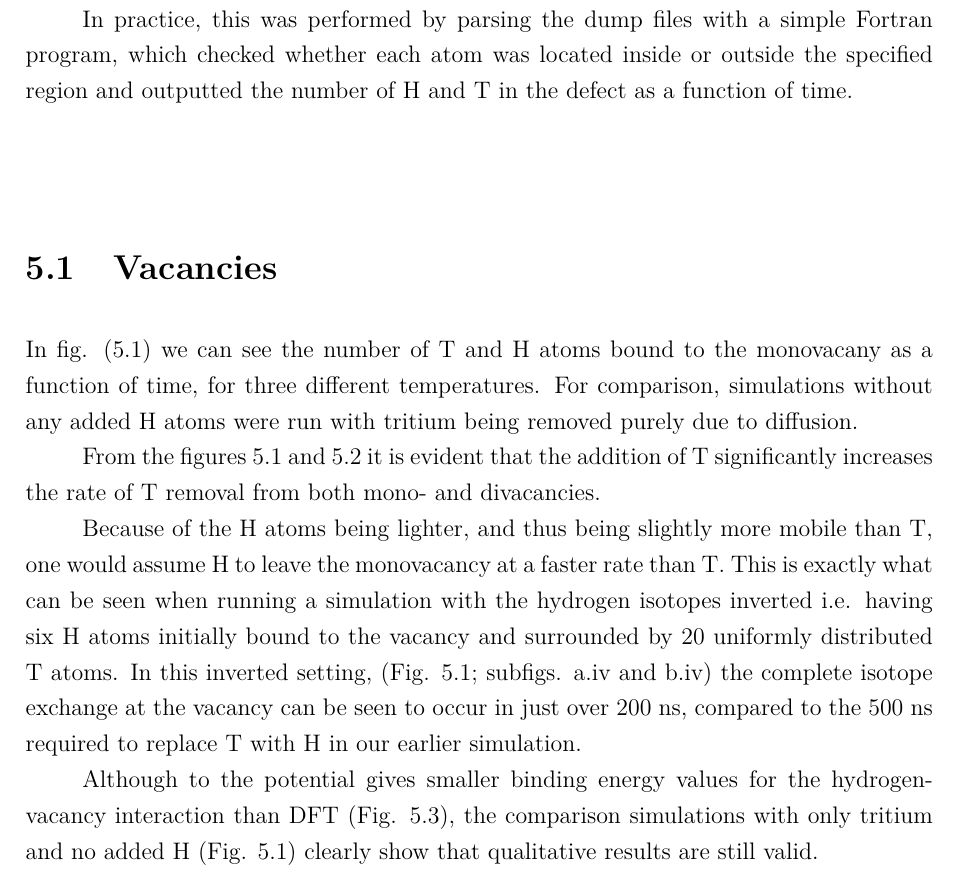
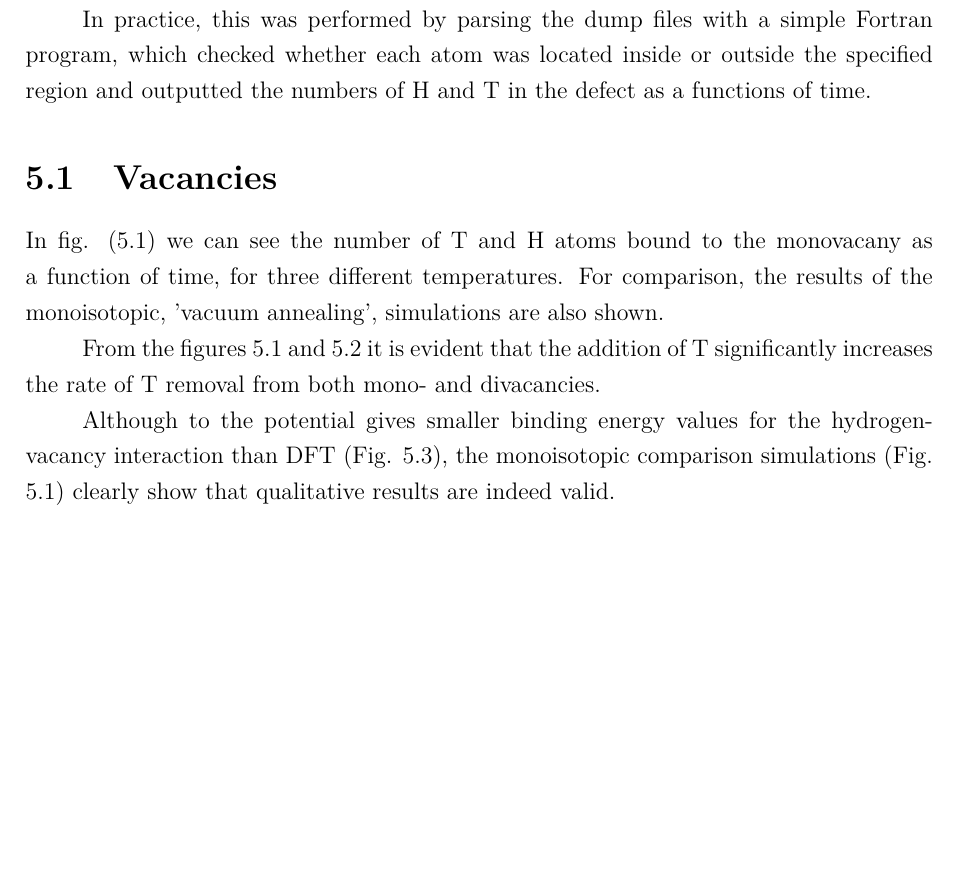
Before and after one commit to prOttonicFusion/isotope-exchange-thesis, a LaTeX thesis (thesis.tex, which reads 5_Results.tex): part of page 33 of 44, cut so that both start at the same text, the shorter picture padded with empty space. Compiled offline with pdfLaTeX.

Commit message:
refactor Results

```diff
--- a/5_Results.tex
+++ b/5_Results.tex
@@ -5,13 +5,13 @@
 For each successful simulation, two coordinate dump files were produced, one containing the coordinates of the H and T atoms every 250 time steps ($2.5\cdot 10^{-4}$ ns) and another with the W atom coordinates every $5\cdot 10^5$ time steps (0.5 ns).
 Since the motion of the defects themselves was practically negligible, the number of H and T bound to a defect could be determined by defining a geometric region in space around the defect and overlaying this region with each frame of the H-T dump file.
 
-In practice, this was performed by parsing the dump files with a simple Fortran program, which checked whether each atom was located inside or outside the specified region and outputted the number of H and T in the defect as a function of time.
+In practice, this was performed by parsing the dump files with a simple Fortran program, which checked whether each atom was located inside or outside the specified region and outputted the numbers of H and T in the defect as a functions of time.
 
 % ----------------------------------------------------------------------------------
 \section{Vacancies}
 % ----------------------------------------------------------------------------------
 In fig. (\ref{Fig:1Vac_results}) we can see the number of T and H atoms bound to the monovacany as a function of time, for three different temperatures.
-For comparison, simulations without any added H atoms were run with tritium being removed purely due to diffusion.
+For comparison, the results of the monoisotopic, 'vacuum annealing', simulations are also shown.
 
 \begin{figure}[ht]
 \begin{subfigure}{.5\textwidth}
@@ -50,11 +50,7 @@ For comparison, simulations without any added H atoms were run with tritium bein
 
 From the figures \ref{Fig:1Vac_results} and \ref{Fig:2Vac_results} it is evident that the addition of T significantly increases the rate of T removal from both mono- and divacancies.
 
-Because of the H atoms being lighter, and thus being slightly more mobile than T, one would assume H to leave the monovacancy at a faster rate than T.
-This is exactly what can be seen when running a simulation with the hydrogen isotopes inverted i.e. having six H atoms initially bound to the vacancy and surrounded by 20 uniformly distributed T atoms.
-In this inverted setting, (Fig. \ref{Fig:1Vac_results}; subfigs. a.iv and b.iv) the complete isotope exchange at the vacancy can be seen to occur in just over 200 ns, compared to the 500 ns required to replace T with H in our earlier simulation.
-
-Although to the potential gives smaller binding energy values for the hydrogen-vacancy interaction than DFT (Fig. \ref{Fig:Ebind1H_DFT}), the comparison simulations with only tritium and no added H (Fig. \ref{Fig:1Vac_results}) clearly show that qualitative results are still valid.
+Although to the potential gives smaller binding energy values for the hydrogen-vacancy interaction than DFT (Fig. \ref{Fig:Ebind1H_DFT}), the monoisotopic comparison simulations (Fig. \ref{Fig:1Vac_results}) clearly show that qualitative results are indeed valid.
 
 \begin{figure}[!ht]
 \center
```
